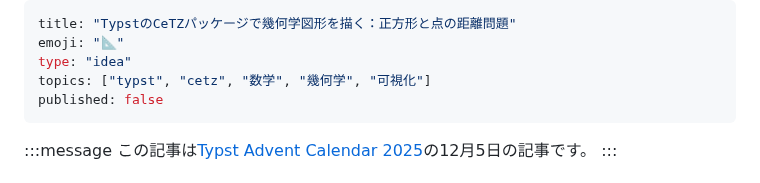
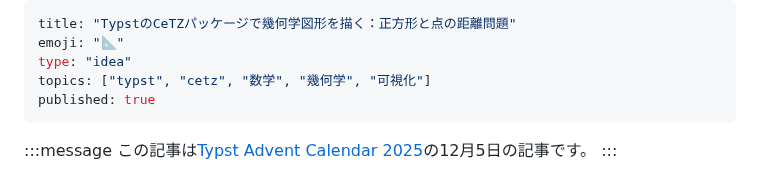
Before and after one commit to shimizudan/Zenn, a Markdown page: articles/typst-cetz-square-geometry.md, the part around the change. Rendered like a GitHub page.

```diff
--- a/articles/typst-cetz-square-geometry.md
+++ b/articles/typst-cetz-square-geometry.md
@@ -3,7 +3,7 @@ title: "TypstのCeTZパッケージで幾何学図形を描く：正方形と点
 emoji: "📐"
 type: "idea"
 topics: ["typst", "cetz", "数学", "幾何学", "可視化"]
-published: false
+published: true
 ---
 
 :::message
```
Also changed, not shown: articles/measurement-error-log-precision.md (+5 -1 lines).
